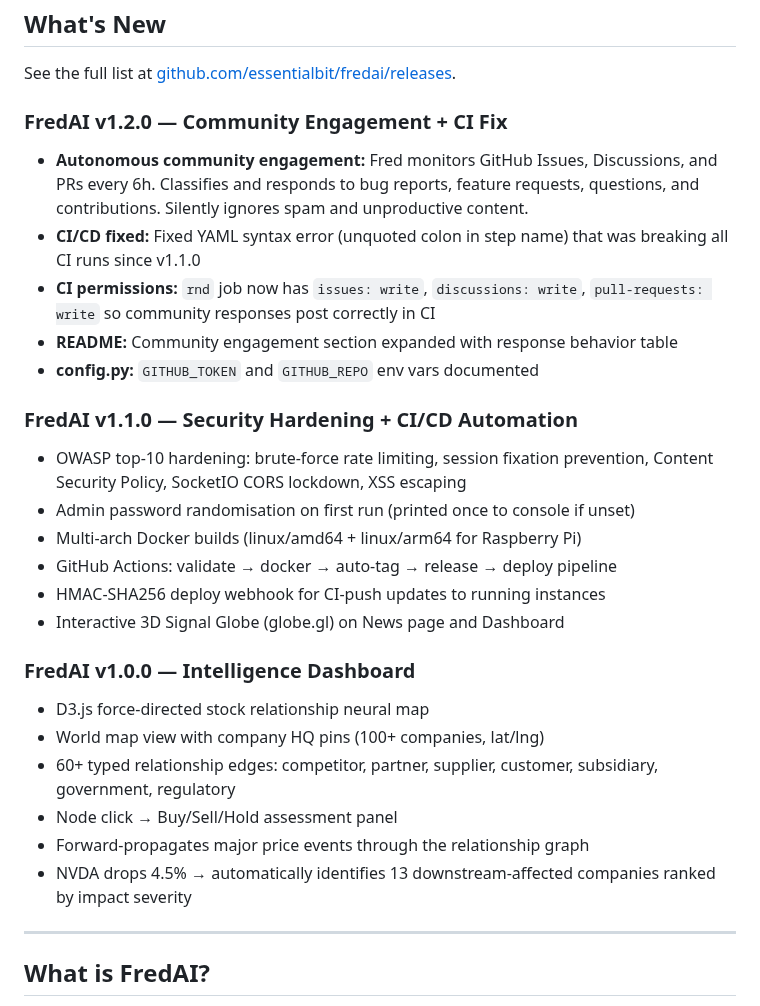
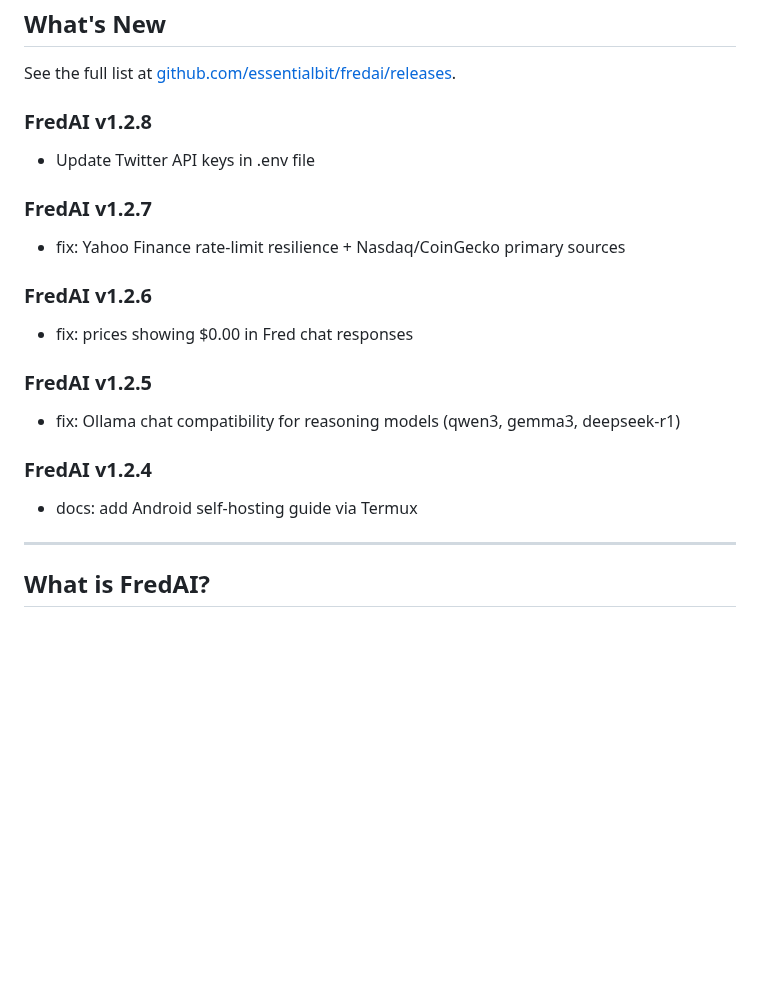
Before and after one commit to essentialbit/fredai, a Markdown page: README.md, the part around the change. Drawn GitHub-style; blank space fills up the shorter version.

Commit message:
docs: sync README changelog to latest v1.2.8 releases

```diff
--- a/README.md
+++ b/README.md
@@ -24,28 +24,20 @@
 
 See the full list at [github.com/essentialbit/fredai/releases](https://github.com/essentialbit/fredai/releases).
 
-### FredAI v1.2.0 — Community Engagement + CI Fix
-- **Autonomous community engagement:** Fred monitors GitHub Issues, Discussions, and PRs every 6h. Classifies and responds to bug reports, feature requests, questions, and contributions. Silently ignores spam and unproductive content.
-- **CI/CD fixed:** Fixed YAML syntax error (unquoted colon in step name) that was breaking all CI runs since v1.1.0
-- **CI permissions:** `rnd` job now has `issues: write`, `discussions: write`, `pull-requests: write` so community responses post correctly in CI
-- **README:** Community engagement section expanded with response behavior table
-- **config.py:** `GITHUB_TOKEN` and `GITHUB_REPO` env vars documented
+### FredAI v1.2.8
+- Update Twitter API keys in .env file
 
-### FredAI v1.1.0 — Security Hardening + CI/CD Automation
-- OWASP top-10 hardening: brute-force rate limiting, session fixation prevention, Content Security Policy, SocketIO CORS lockdown, XSS escaping
-- Admin password randomisation on first run (printed once to console if unset)
-- Multi-arch Docker builds (linux/amd64 + linux/arm64 for Raspberry Pi)
-- GitHub Actions: validate → docker → auto-tag → release → deploy pipeline
-- HMAC-SHA256 deploy webhook for CI-push updates to running instances
-- Interactive 3D Signal Globe (globe.gl) on News page and Dashboard
+### FredAI v1.2.7
+- fix: Yahoo Finance rate-limit resilience + Nasdaq/CoinGecko primary sources
 
-### FredAI v1.0.0 — Intelligence Dashboard
-- D3.js force-directed stock relationship neural map
-- World map view with company HQ pins (100+ companies, lat/lng)
-- 60+ typed relationship edges: competitor, partner, supplier, customer, subsidiary, government, regulatory
-- Node click → Buy/Sell/Hold assessment panel
-- Forward-propagates major price events through the relationship graph
-- NVDA drops 4.5% → automatically identifies 13 downstream-affected companies ranked by impact severity
+### FredAI v1.2.6
+- fix: prices showing \$0.00 in Fred chat responses
+
+### FredAI v1.2.5
+- fix: Ollama chat compatibility for reasoning models (qwen3, gemma3, deepseek-r1)
+
+### FredAI v1.2.4
+- docs: add Android self-hosting guide via Termux
 
 <!-- CHANGELOG_END -->
 
```
